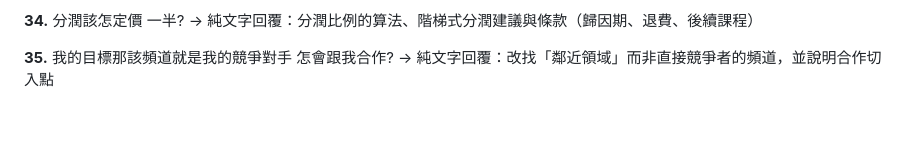
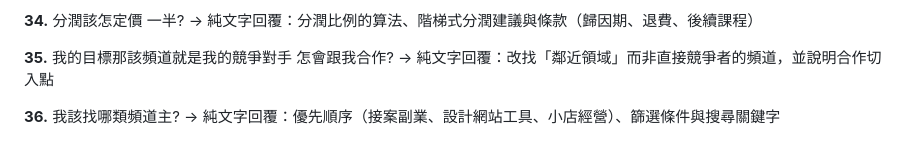
Before and after one commit to CHotk/-, a Markdown page: .claude/PROMPTS.md, the part around the change. Rendered like a GitHub page; blank space fills up the shorter version.

Commit message:
追加提示紀錄第 36 則（該找哪類頻道主）
Co-Authored-By: Claude Sonnet 5.5 <noreply@anthropic.com>

```diff
--- a/.claude/PROMPTS.md
+++ b/.claude/PROMPTS.md
@@ -117,3 +117,6 @@
 
 **35.** 我的目標那該頻道就是我的競爭對手 怎會跟我合作?
 → 純文字回覆：改找「鄰近領域」而非直接競爭者的頻道，並說明合作切入點
+
+**36.** 我該找哪類頻道主?
+→ 純文字回覆：優先順序（接案副業、設計網站工具、小店經營）、篩選條件與搜尋關鍵字
```
